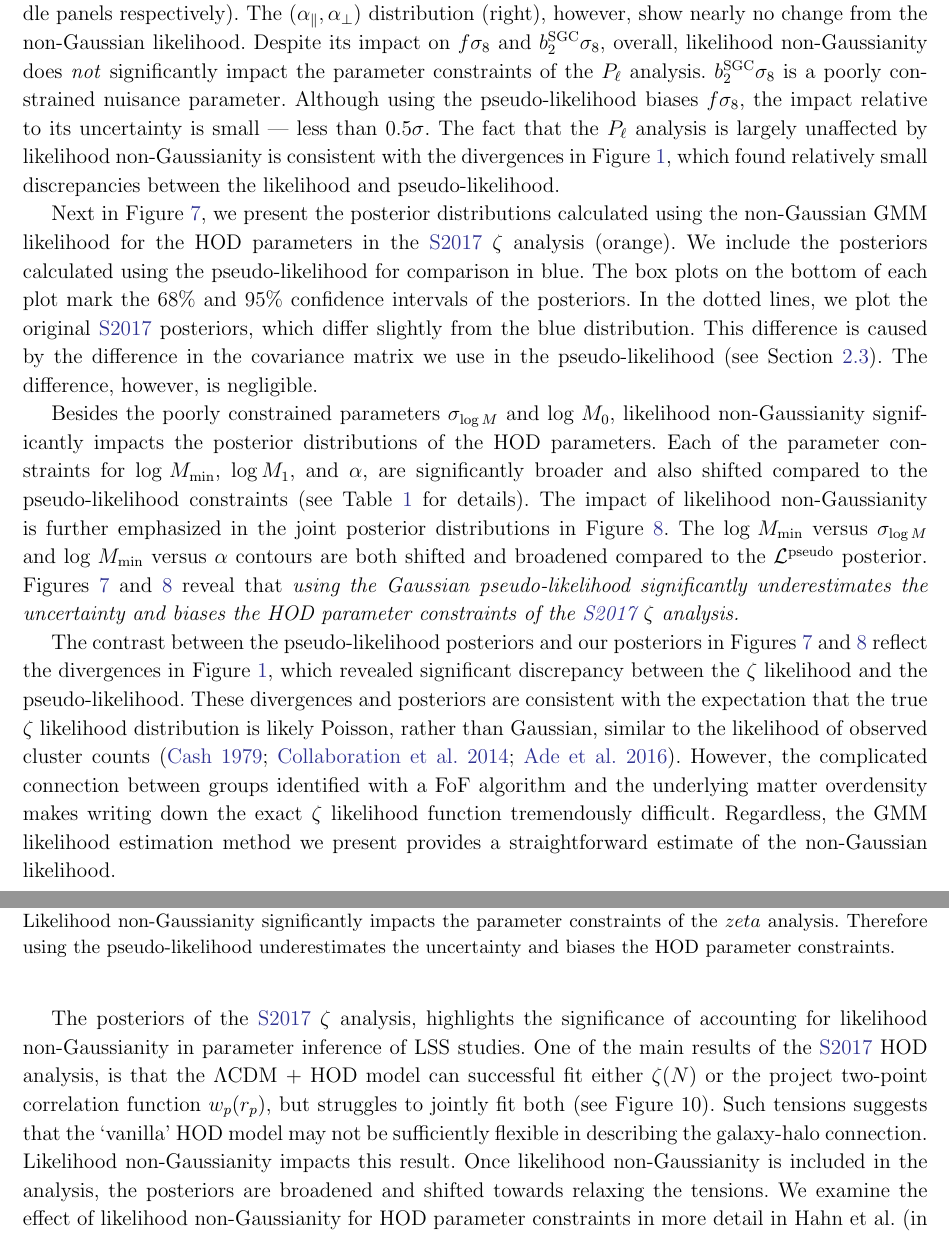
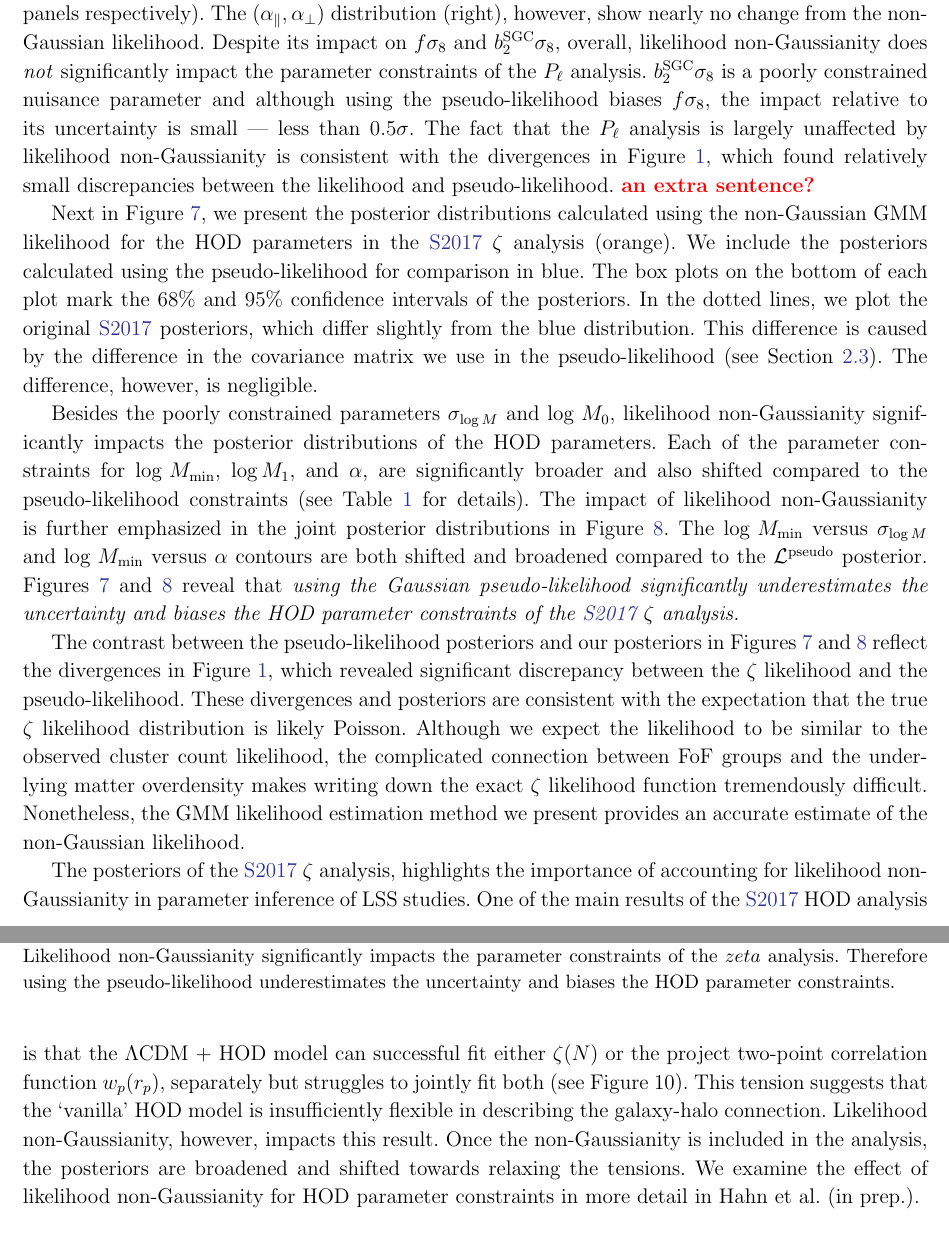
Before and after one commit to changhoonhahn/nonGaussLike, a LaTeX paper (paper/ngl.tex, which reads paper/vc.tex): two parts of pages 17 and 20 of 25, joined at a grey line, cut so that both start at the same text. Compiled offline with pdfLaTeX; an older LaTeX class or package is replaced by its successor.

Commit message:
some more edits

```diff
--- a/paper/ngl.tex
+++ b/paper/ngl.tex
@@ -986,12 +986,13 @@ Despite its impact on $f \sigma_8$ and $b_2^\mathrm{SGC} \sigma_8$,
 overall, likelihood non-Gaussianity does \emph{not}
 significantly impact the parameter constraints of the $P_\ell$
 analysis. $b_2^\mathrm{SGC} \sigma_8$ is a poorly constrained nuisance
-parameter. Although using the pseudo-likelihood biases $f \sigma_8$,
+parameter and although using the pseudo-likelihood biases $f \sigma_8$,
 the impact relative to its uncertainty is small --- less than $0.5 \sigma$.
 The fact that the $P_\ell$ analysis is largely unaffected by likelihood
 non-Gaussianity is consistent with the divergences in
 Figure~\ref{fig:div_gauss}, which found relatively small discrepancies
 between the likelihood and pseudo-likelihood.
+\todo{an extra sentence?}
 
 %Furthermore, the Gaussian pseudo-likelihood assumption for $P_\ell$
 %is motivated by the Central Limit Theorem: if enough modes contribute
@@ -1082,25 +1083,23 @@ The contrast between the pseudo-likelihood posteriors and our posteriors
 in Figures~\ref{fig:gmf_like}~and~\ref{fig:gmf_contour}~reflect
 the divergences in Figure~\ref{fig:div_gauss}, which revealed significant
 discrepancy between the $\zeta$ likelihood and the pseudo-likelihood.
-These divergences and posteriors are consistent
-with the expectation that the true $\zeta$ likelihood distribution is likely Poisson,
-rather than Gaussian, similar to the likelihood of observed cluster
-counts~\citep{cash1979,planckcollaboration2014,ade2016}. However,
-the complicated connection between groups identified with a FoF
-algorithm and the underlying matter overdensity makes writing down
-the exact $\zeta$ likelihood function tremendously difficult. Regardless,
-the GMM likelihood estimation method we present provides a straightforward estimate
-of the non-Gaussian likelihood.
+These divergences and posteriors are consistent with the expectation
+that the true $\zeta$ likelihood distribution is likely Poisson. Although
+we expect the likelihood to be similar to the observed cluster count likelihood,
+the complicated connection between FoF groups and the underlying
+matter overdensity makes writing down the exact $\zeta$ likelihood function
+tremendously difficult. Nonetheless, the GMM likelihood estimation method we
+present provides an accurate estimate of the non-Gaussian likelihood.
 
-The posteriors of the \Sinh~$\zeta$ analysis, highlights the significance of
+The posteriors of the \Sinh~$\zeta$ analysis, highlights the importance of
 accounting for likelihood non-Gaussianity in parameter inference of
-LSS studies. One of the main results of the \Sinh~HOD analysis,
+LSS studies. One of the main results of the \Sinh~HOD analysis
 is that the $\Lambda$CDM + HOD model can successful
 fit either $\zeta(N)$ or the project two-point correlation function
-$w_p(r_p)$, but struggles to jointly fit both (see Figure~10). Such tensions suggests
-that the `vanilla' HOD model may not be sufficiently flexible in
-describing the galaxy-halo connection. Likelihood non-Gaussianity
-impacts this result. Once likelihood non-Gaussianity is included in
+$w_p(r_p)$, separately but struggles to jointly fit both (see Figure~10).
+This tension suggests that the `vanilla' HOD model is insufficiently
+flexible in describing the galaxy-halo connection. Likelihood non-Gaussianity,
+however, impacts this result. Once the non-Gaussianity is included in
 the analysis, the posteriors are broadened and shifted towards
 relaxing the tensions. We examine the effect of likelihood non-Gaussianity
 for HOD parameter constraints in more detail in Hahn et al. (in prep.).
--- a/paper/vc.tex
+++ b/paper/vc.tex
@@ -1,3 +1,3 @@
 %%% This file is generated by the Makefile.
 \newcommand{\giturl}{\url{https://github.com/changhoonhahn/nonGaussLike}}
-\newcommand{\githash}{be8c143}\newcommand{\gitdate}{2017-12-30}\newcommand{\gitauthor}{ChangHoon Hahn}
+\newcommand{\githash}{98778ed}\newcommand{\gitdate}{2017-12-30}\newcommand{\gitauthor}{ChangHoon Hahn}
```
Also changed, not shown: paper/ngl.pdf, paper/ngl.tex (33 more changed lines).
